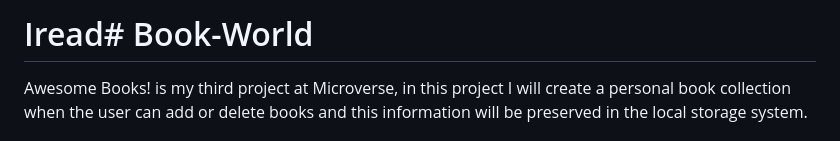
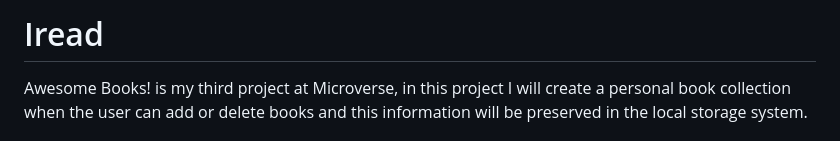
Before and after one commit to misikir21/Iread, a Markdown page: README.md, the part around the change. GitHub-like rendering.

```diff
--- a/README.md
+++ b/README.md
@@ -1,4 +1,4 @@
-# Iread# Book-World
+# Iread
 Awesome Books! is my third project at Microverse, in this project I will create a personal book collection when the user can add or delete books and this information will be preserved in the local storage system.
 
 # 📗 Table of Contents
```
